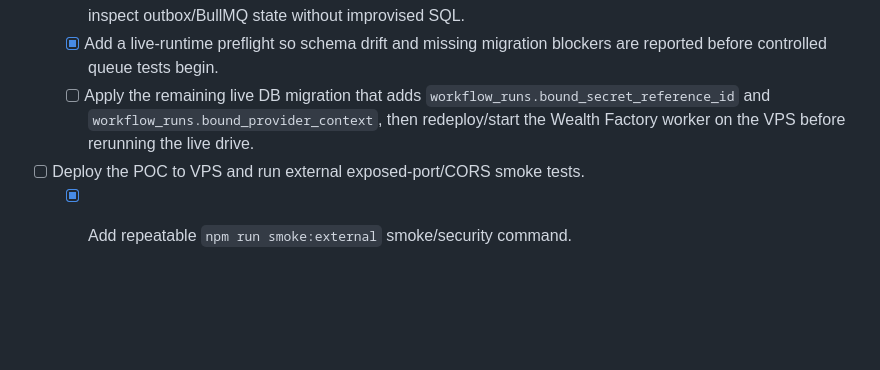
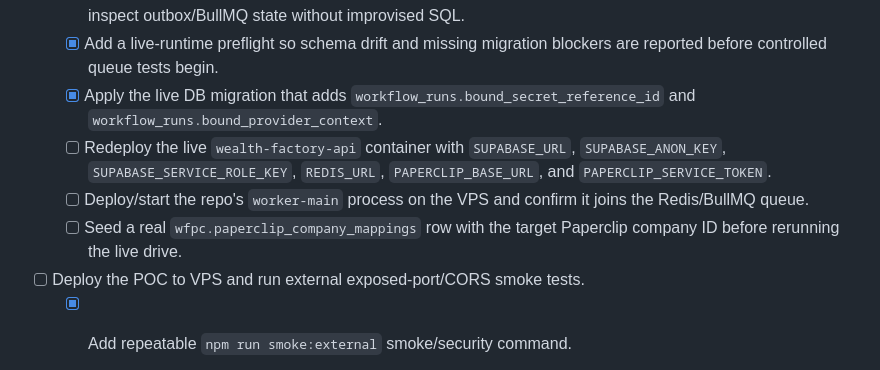
Before and after one commit to thepbgacademy-hub/spyderbyte_paperclip_saas, a Markdown page: TODO.md, the part around the change. GitHub-like rendering; blank space fills up the shorter version.

```diff
--- a/TODO.md
+++ b/TODO.md
@@ -194,7 +194,10 @@ This file tracks implementation progress. Keep it current after every phase.
   - [x] Disable shared fallback credentials for normal subscriber production runs by default, with debug fallback available only through explicit runtime mode.
   - [x] Add repo-owned live-drive scripts to seed current queue prerequisites, reserve one real workflow run, and inspect outbox/BullMQ state without improvised SQL.
   - [x] Add a live-runtime preflight so schema drift and missing migration blockers are reported before controlled queue tests begin.
-  - [ ] Apply the remaining live DB migration that adds `workflow_runs.bound_secret_reference_id` and `workflow_runs.bound_provider_context`, then redeploy/start the Wealth Factory worker on the VPS before rerunning the live drive.
+  - [x] Apply the live DB migration that adds `workflow_runs.bound_secret_reference_id` and `workflow_runs.bound_provider_context`.
+  - [ ] Redeploy the live `wealth-factory-api` container with `SUPABASE_URL`, `SUPABASE_ANON_KEY`, `SUPABASE_SERVICE_ROLE_KEY`, `REDIS_URL`, `PAPERCLIP_BASE_URL`, and `PAPERCLIP_SERVICE_TOKEN`.
+  - [ ] Deploy/start the repo's `worker-main` process on the VPS and confirm it joins the Redis/BullMQ queue.
+  - [ ] Seed a real `wfpc.paperclip_company_mappings` row with the target Paperclip company ID before rerunning the live drive.
 - [ ] Deploy the POC to VPS and run external exposed-port/CORS smoke tests.
   - [x] Add repeatable `npm run smoke:external` smoke/security command.
   - [x] Run first external probe from Windows.
```
Also changed, not shown: HANDOFF.md (+3 -2 lines), deploy/runbooks/deploy-poc.md (+12 -4 lines).
